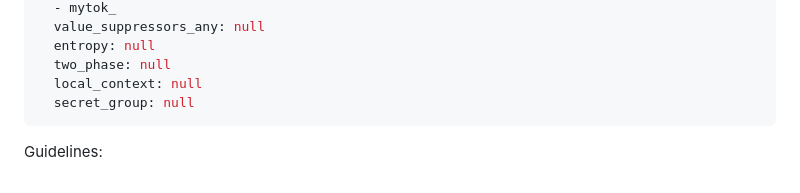
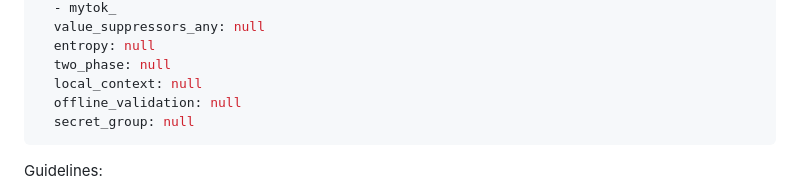
Before and after one commit to ahrav/scratch-scanner-rs, a Markdown page: docs/detection-rules.md, the part around one of its changes. Drawn GitHub-style.

Commit message:
Update CLAUDE.md and detection-rules.md with offline validation spec

````diff
--- a/docs/detection-rules.md
+++ b/docs/detection-rules.md
@@ -264,6 +273,7 @@ rules:
   entropy: null
   two_phase: null
   local_context: null
+  offline_validation: null
   secret_group: null
 ```
 
````
Also changed, not shown: other parts of docs/detection-rules.md (+9 -0 lines), CLAUDE.md (+0 -3 lines).
